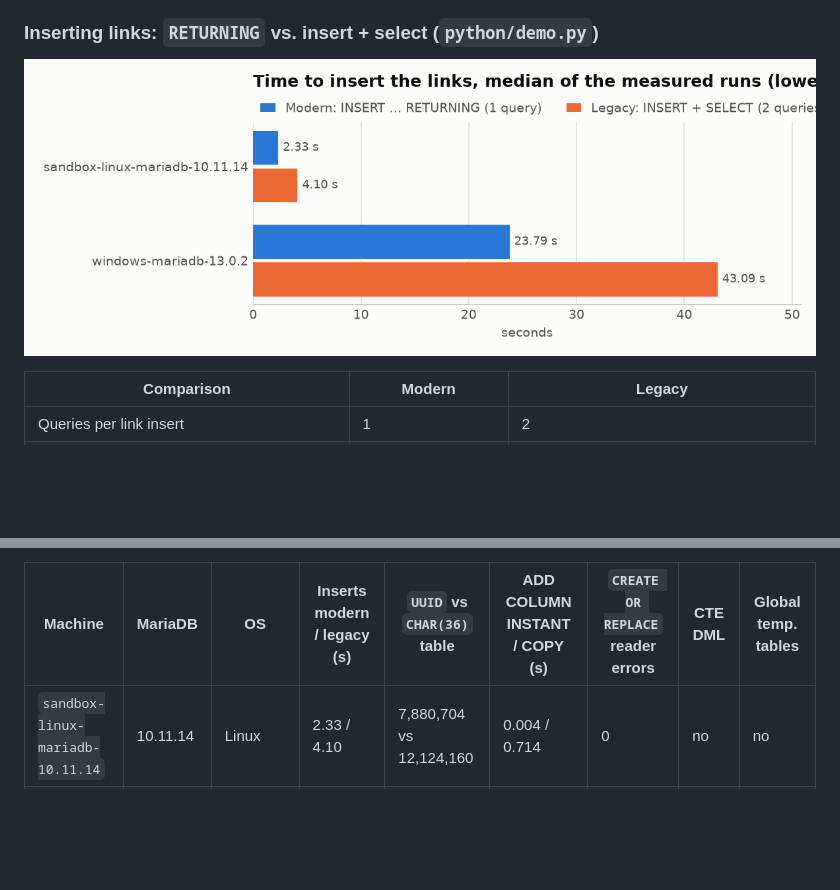
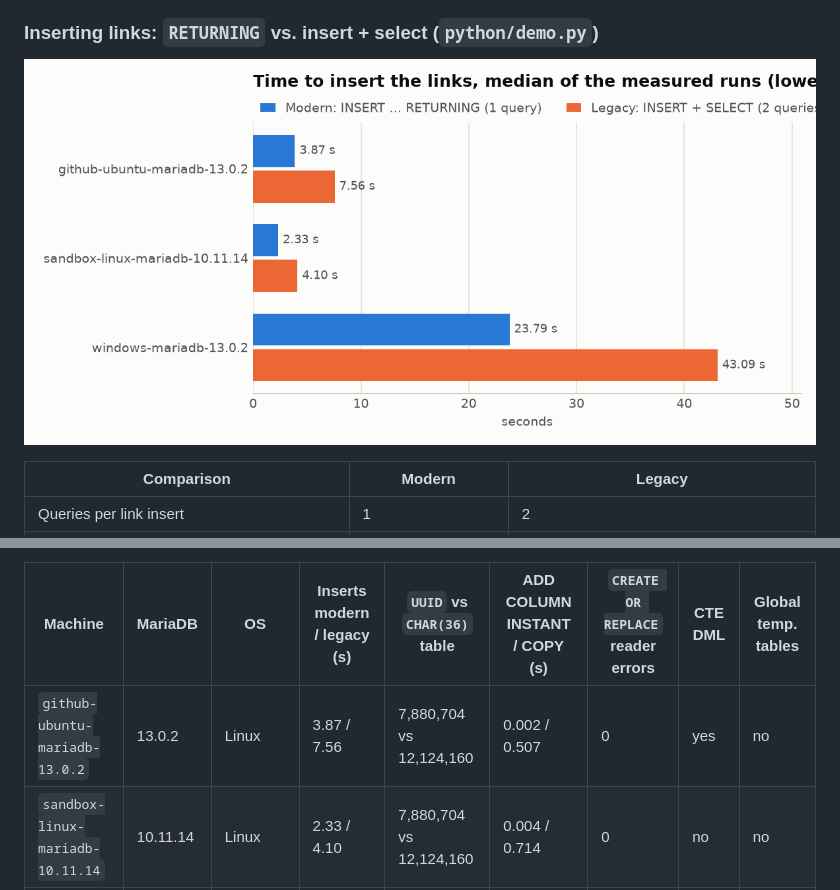
Before and after one commit to muradaxc/DB_Project26, a Markdown page: README.md, 2 parts joined by grey strips. GitHub-like rendering; pictures changed too: docs/charts/inserts.png; blank space fills up the shorter version.

Commit message:
Add cross-machine benchmark results (GitHub Actions, Ubuntu)

```diff
--- a/README.md
+++ b/README.md
@@ -321,6 +321,7 @@ Claude's test environment, which shows which features an older server lacks.
 <!-- BEGIN:machines -->
 | Machine | MariaDB | OS | Inserts modern / legacy (s) | `UUID` vs `CHAR(36)` table | ADD COLUMN INSTANT / COPY (s) | `CREATE OR REPLACE` reader errors | CTE DML | Global temp. tables |
 |---|---|---|---|---|---|---|---|---|
+| `github-ubuntu-mariadb-13.0.2` | 13.0.2 | Linux | 3.87 / 7.56 | 7,880,704 vs 12,124,160 | 0.002 / 0.507 | 0 | yes | no |
 | `sandbox-linux-mariadb-10.11.14` | 10.11.14 | Linux | 2.33 / 4.10 | 7,880,704 vs 12,124,160 | 0.004 / 0.714 | 0 | no | no |
 | `windows-mariadb-13.0.2` | 13.0.2 | Windows | 23.79 / 43.09 | 7,880,704 vs 12,124,160 | 0.042 / 1.311 | 0 | yes | no |
 <!-- END:machines -->
```
Also changed, not shown: docs/charts/alter.png, docs/charts/identifiers.png, docs/charts/progress.png, 5 other files.
